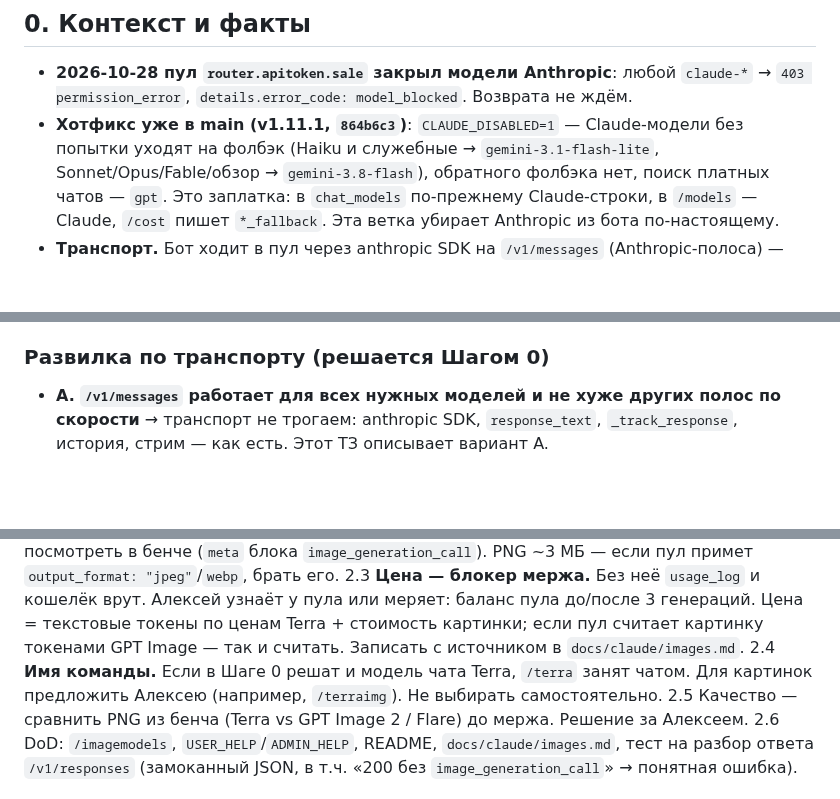
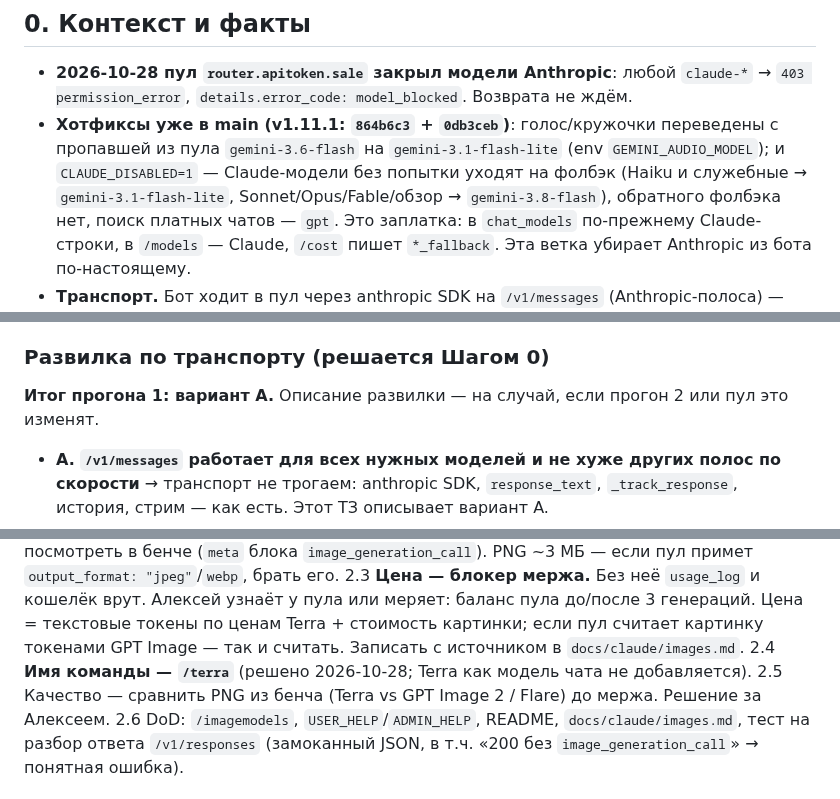
Before and after one commit to alukrr/claudushka, a Markdown page: docs/claude/tz-no-anthropic.md, 3 parts joined by grey strips. Rendered like a GitHub page; blank space fills up the shorter version.

```diff
--- a/docs/claude/tz-no-anthropic.md
+++ b/docs/claude/tz-no-anthropic.md
@@ -8,7 +8,8 @@
 
 - **2026-10-28 пул `router.apitoken.sale` закрыл модели Anthropic**: любой `claude-*` → `403 permission_error`,
   `details.error_code: model_blocked`. Возврата не ждём.
-- **Хотфикс уже в main (v1.11.1, `864b6c3`)**: `CLAUDE_DISABLED=1` — Claude-модели без попытки уходят на фолбэк
+- **Хотфиксы уже в main (v1.11.1: `864b6c3` + `0db3ceb`)**: голос/кружочки переведены с пропавшей из пула
+  `gemini-3.6-flash` на `gemini-3.1-flash-lite` (env `GEMINI_AUDIO_MODEL`); и `CLAUDE_DISABLED=1` — Claude-модели без попытки уходят на фолбэк
   (Haiku и служебные → `gemini-3.1-flash-lite`, Sonnet/Opus/Fable/обзор → `gemini-3.8-flash`), обратного фолбэка нет,
   поиск платных чатов — `gpt`. Это заплатка: в `chat_models` по-прежнему Claude-строки, в `/models` — Claude, `/cost`
   пишет `*_fallback`. Эта ветка убирает Anthropic из бота по-настоящему.
@@ -77,6 +86,7 @@ docker cp claudushka:/tmp/bench_imgs ./bench_imgs   # на сервере, ка
 образец ответа. **Решения по ролям принимает Алексей** по этой таблице; Claude Code предлагает вариант с обоснованием.
 
 ### Развилка по транспорту (решается Шагом 0)
+**Итог прогона 1: вариант A.** Описание развилки — на случай, если прогон 2 или пул это изменят.
 - **A. `/v1/messages` работает для всех нужных моделей и не хуже других полос по скорости** → транспорт не трогаем:
   anthropic SDK, `response_text`, `_track_response`, история, стрим — как есть. Этот ТЗ описывает вариант A.
 - **B. Полоса не работает или заметно медленнее** (для GPT уже видели: 27.10 `chat/completions` 3 с против 10 с на
@@ -172,8 +204,7 @@ docker cp claudushka:/tmp/bench_imgs ./bench_imgs   # на сервере, ка
 2.3 **Цена — блокер мержа.** Без неё `usage_log` и кошелёк врут. Алексей узнаёт у пула или меряет: баланс пула до/после
   3 генераций. Цена = текстовые токены по ценам Terra + стоимость картинки; если пул считает картинку токенами
   GPT Image — так и считать. Записать с источником в `docs/claude/images.md`.
-2.4 **Имя команды.** Если в Шаге 0 решат и модель чата Terra, `/terra` занят чатом. Для картинок предложить Алексею
-  (например, `/terraimg`). Не выбирать самостоятельно.
+2.4 **Имя команды — `/terra`** (решено 2026-10-28; Terra как модель чата не добавляется).
 2.5 Качество — сравнить PNG из бенча (Terra vs GPT Image 2 / Flare) до мержа. Решение за Алексеем.
 2.6 DoD: `/imagemodels`, `USER_HELP`/`ADMIN_HELP`, README, `docs/claude/images.md`, тест на разбор ответа
   `/v1/responses` (замоканный JSON, в т.ч. «200 без `image_generation_call`» → понятная ошибка).
```
Also changed, not shown: other parts of docs/claude/tz-no-anthropic.md (+34 -4 lines).
